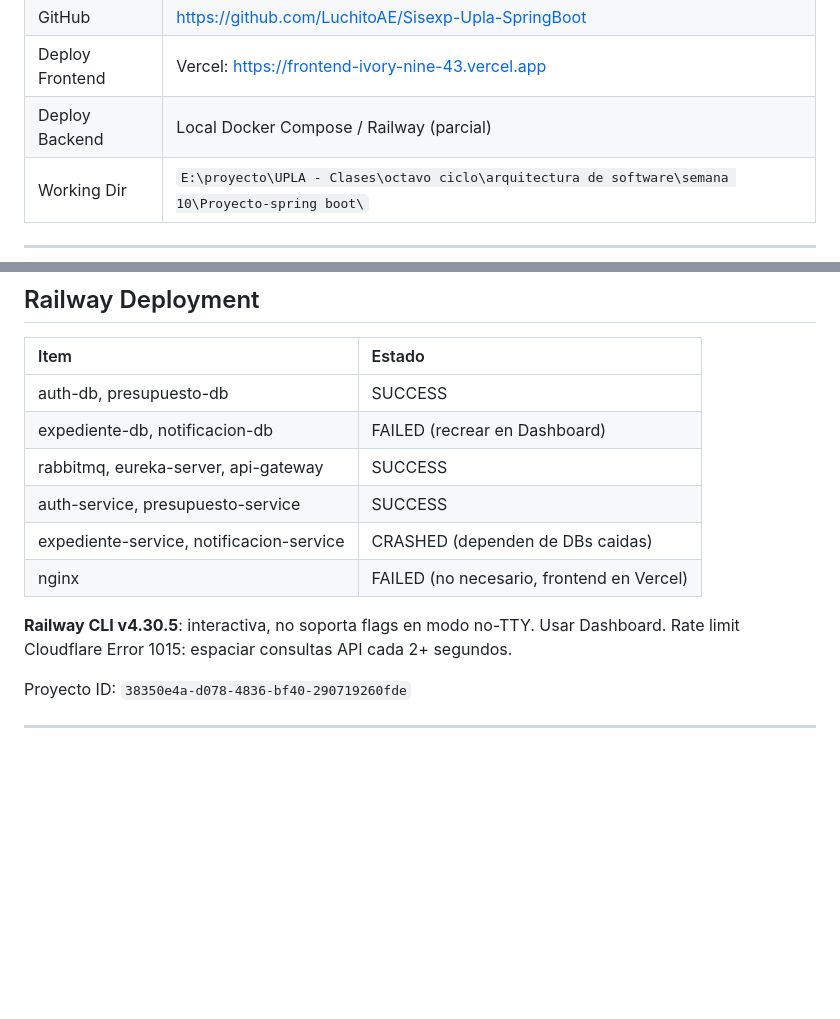
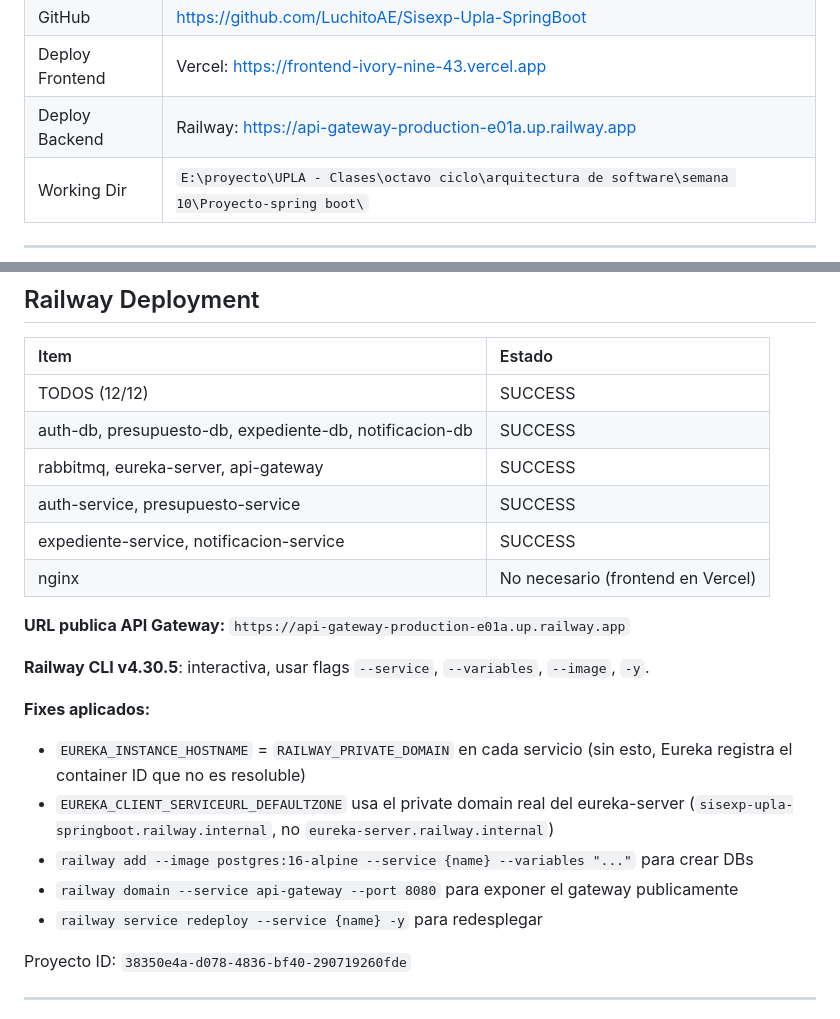
Before and after one commit to LuchitoAE/Sisexp-Upla-SpringBoot, a Markdown page: AGENTS.md, 2 parts joined by grey strips. Rendered like a GitHub page; blank space fills up the shorter version.

Commit message:
docs: actualizar AGENTS.md con estado Railway 12/12 SUCCESS + URL publica

```diff
--- a/AGENTS.md
+++ b/AGENTS.md
@@ -17,7 +17,7 @@ Arquitectura de microservicios con 12 contenedores Docker Compose. Proyecto fina
 | Auth | JWT stateless (jjwt 0.12.6) |
 | GitHub | https://github.com/LuchitoAE/Sisexp-Upla-SpringBoot |
 | Deploy Frontend | Vercel: https://frontend-ivory-nine-43.vercel.app |
-| Deploy Backend | Local Docker Compose / Railway (parcial) |
+| Deploy Backend | Railway: https://api-gateway-production-e01a.up.railway.app |
 | Working Dir | `E:\proyecto\UPLA - Clases\octavo ciclo\arquitectura de software\semana 10\Proyecto-spring boot\` |
 
 ---
@@ -196,14 +196,23 @@ Todos los montos: BigDecimal precision=12 scale=2. Enums: @Enumerated(EnumType.S
 
 | Item | Estado |
 |:-----|:------|
-| auth-db, presupuesto-db | SUCCESS |
-| expediente-db, notificacion-db | FAILED (recrear en Dashboard) |
+| TODOS (12/12) | SUCCESS |
+| auth-db, presupuesto-db, expediente-db, notificacion-db | SUCCESS |
 | rabbitmq, eureka-server, api-gateway | SUCCESS |
 | auth-service, presupuesto-service | SUCCESS |
-| expediente-service, notificacion-service | CRASHED (dependen de DBs caidas) |
-| nginx | FAILED (no necesario, frontend en Vercel) |
+| expediente-service, notificacion-service | SUCCESS |
+| nginx | No necesario (frontend en Vercel) |
 
-**Railway CLI v4.30.5**: interactiva, no soporta flags en modo no-TTY. Usar Dashboard. Rate limit Cloudflare Error 1015: espaciar consultas API cada 2+ segundos.
+**URL publica API Gateway:** `https://api-gateway-production-e01a.up.railway.app`
+
+**Railway CLI v4.30.5**: interactiva, usar flags `--service`, `--variables`, `--image`, `-y`.
+
+**Fixes aplicados:**
+- `EUREKA_INSTANCE_HOSTNAME` = `RAILWAY_PRIVATE_DOMAIN` en cada servicio (sin esto, Eureka registra el container ID que no es resoluble)
+- `EUREKA_CLIENT_SERVICEURL_DEFAULTZONE` usa el private domain real del eureka-server (`sisexp-upla-springboot.railway.internal`, no `eureka-server.railway.internal`)
+- `railway add --image postgres:16-alpine --service {name} --variables "..."` para crear DBs
+- `railway domain --service api-gateway --port 8080` para exponer el gateway publicamente
+- `railway service redeploy --service {name} -y` para redesplegar
 
 Proyecto ID: `38350e4a-d078-4836-bf40-290719260fde`
 
```
